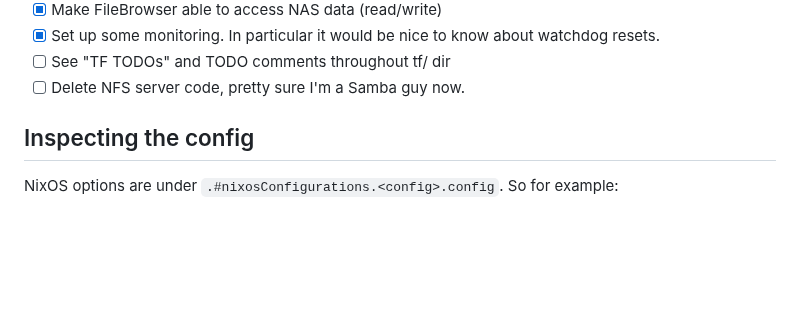
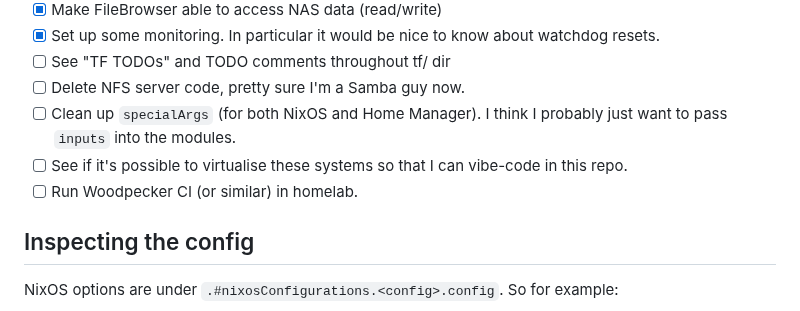
Before and after one commit to bjackman/boxen, a Markdown page: README.md, the part around the change. GitHub-like rendering; blank space fills up the shorter version.

```diff
--- a/README.md
+++ b/README.md
@@ -87,6 +87,11 @@ can rekey secrets to allow it to access them.
   watchdog resets.
 - [ ] See "TF TODOs" and TODO comments throughout tf/ dir
 - [ ] Delete NFS server code, pretty sure I'm a Samba guy now.
+- [ ] Clean up `specialArgs` (for both NixOS and Home Manager). I think I probably
+  just want to pass `inputs` into the modules.
+- [ ] See if it's possible to virtualise these systems so that I can vibe-code
+  in this repo.
+- [ ] Run Woodpecker CI (or similar) in homelab.
 
 ## Inspecting the config
 
```
